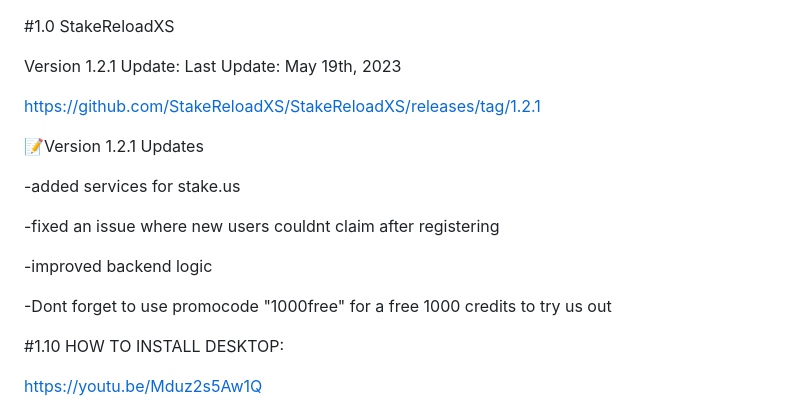
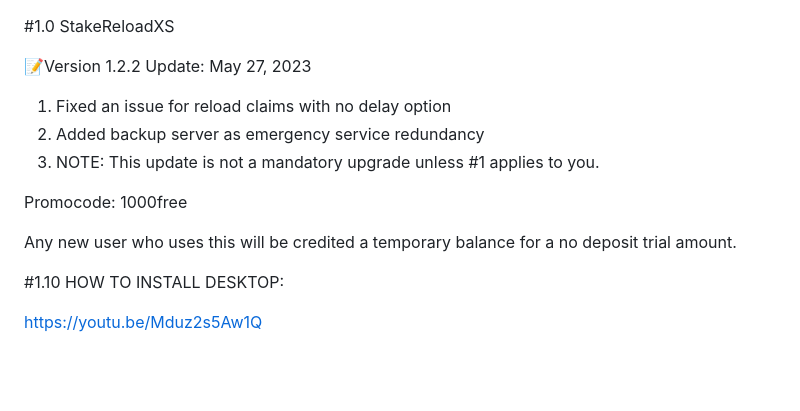
Before and after one commit to StakeReloadXS/StakeReloadXS, a Markdown page: README.md, the part around the change. GitHub-like rendering; blank space fills up the shorter version.

```diff
--- a/README.md
+++ b/README.md
@@ -1,19 +1,15 @@
 #1.0  StakeReloadXS
 
-Version 1.2.1 Update:
-Last Update: May 19th, 2023
+📝Version 1.2.2 Update:
+May 27, 2023
 
-https://github.com/StakeReloadXS/StakeReloadXS/releases/tag/1.2.1
+1. Fixed an issue for reload claims with no delay option
+2. Added backup server as emergency service redundancy
+3. NOTE: This update is not a mandatory upgrade unless #1 applies to you.
 
-📝Version 1.2.1 Updates
+Promocode: 1000free
 
--added services for stake.us
-
--fixed an issue where new users couldnt claim after registering
-
--improved backend logic
-
--Dont forget to use promocode "1000free" for a free 1000 credits to try us out
+Any new user who uses this will be credited a temporary balance for a no deposit trial amount.
 
 
 #1.10 HOW TO INSTALL DESKTOP:
```
